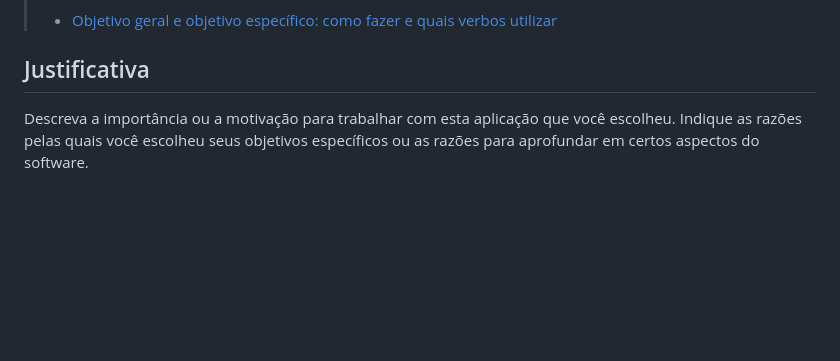
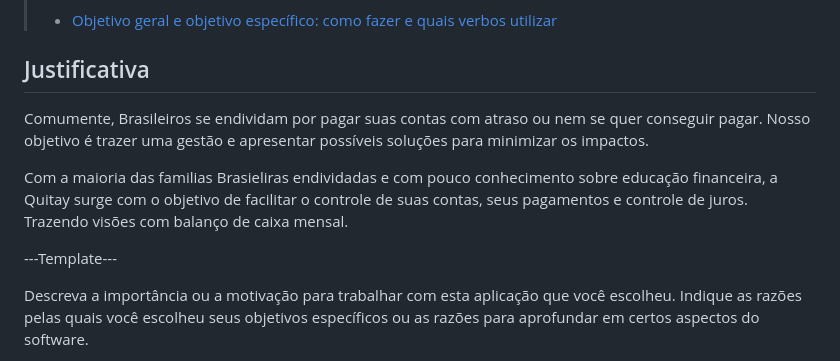
Before and after one commit to ICEI-PUC-Minas-PCO-SI/pco-si-2023-1-p1-proj-web-t1-grupo-1-quitay, a Markdown page: docs/01-Documentação de Contexto.md, the part around the change. Rendered like a GitHub page; blank space fills up the shorter version.

Commit message:
Justificativa v01 - Pedro Paes
Edição da justificativa.

```diff
--- a/docs/01-Documentação de Contexto.md
+++ b/docs/01-Documentação de Contexto.md
@@ -28,6 +28,11 @@ Apresente também alguns (pelo menos 2) objetivos específicos dependendo de ond
 > - [Objetivo geral e objetivo específico: como fazer e quais verbos utilizar](https://blog.mettzer.com/diferenca-entre-objetivo-geral-e-objetivo-especifico/)
 
 ## Justificativa
+Comumente, Brasileiros se endividam por pagar suas contas com atraso ou nem se quer conseguir pagar. Nosso objetivo é trazer uma gestão e apresentar possíveis soluções para minimizar os impactos.
+
+Com a maioria das familias Brasieliras endividadas e com pouco conhecimento sobre educação financeira, a Quitay surge com o objetivo de facilitar o controle de suas contas, seus pagamentos e controle de juros. Trazendo visões com balanço de caixa mensal.
+
+---Template---
 
 Descreva a importância ou a motivação para trabalhar com esta aplicação que você escolheu. Indique as razões pelas quais você escolheu seus objetivos específicos ou as razões para aprofundar em certos aspectos do software.
 
```
